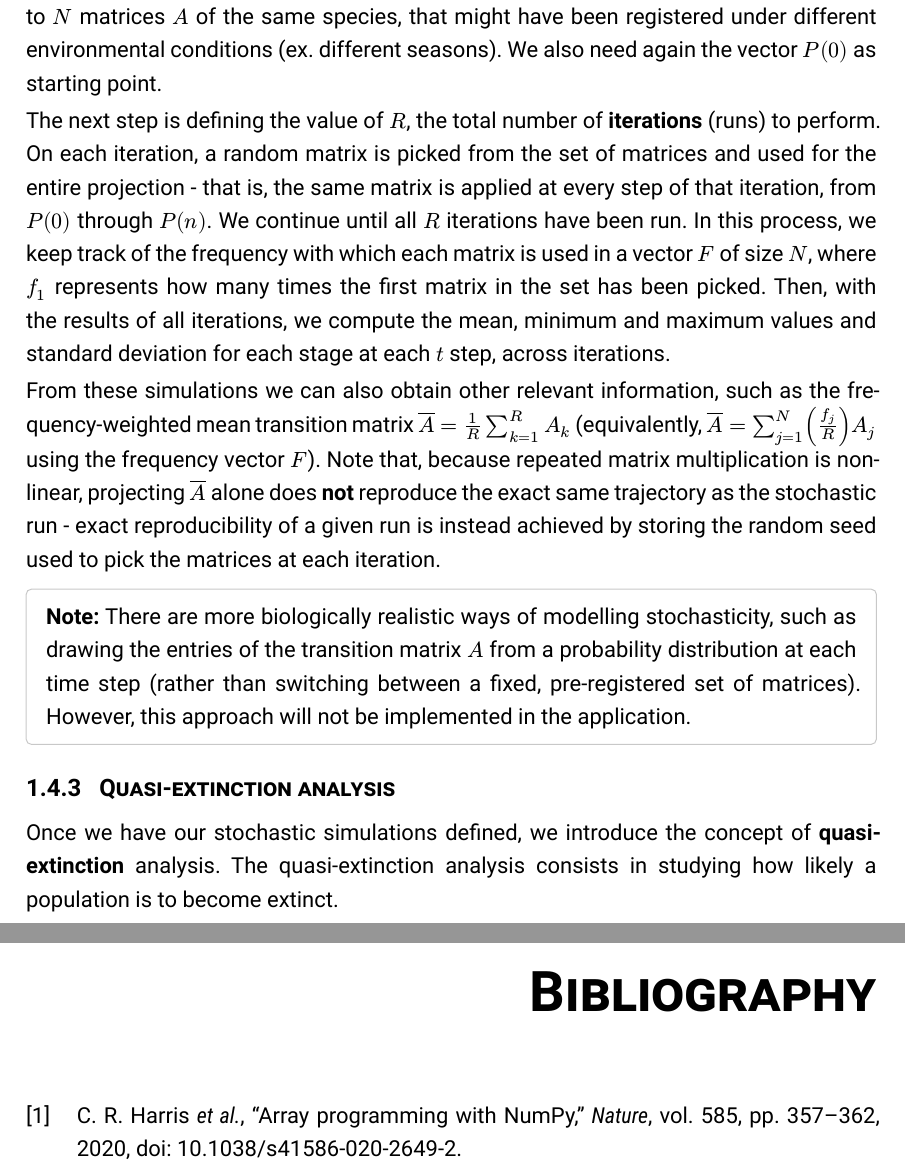
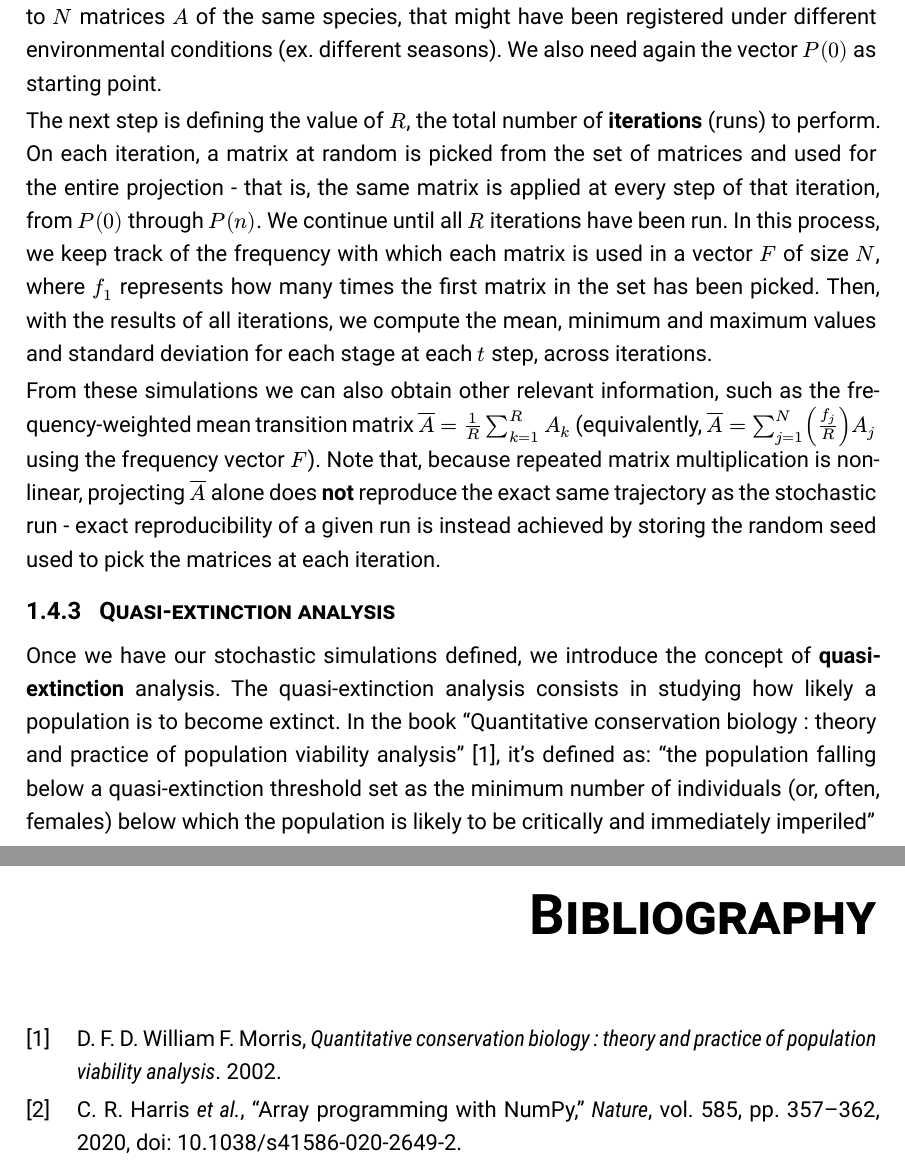
Before and after one commit to orvizz/population-growth-simulator, a Typst document (tfg-doc/main.typ, which reads tfg-doc/chapters/01_description/index.typ, tfg-doc/sources.bib): two parts of pages 17 and 134 of 135, joined at a grey line, cut so that both start at the same text. Compiled offline with Typst 0.15.

Commit message:
Documentation adjustments

```diff
--- a/tfg-doc/chapters/01_description/index.typ
+++ b/tfg-doc/chapters/01_description/index.typ
@@ -85,18 +85,18 @@ The next step is defining the value of $R$, the total number of *iterations* (ru
 
 From these simulations we can also obtain other relevant information, such as the frequency-weighted mean transition matrix $overline(A) = 1/R sum_(k=1)^R A_k$ (equivalently, $overline(A) = sum_(j=1)^N (f_j / R) A_j$ using the frequency vector $F$). Note that, because repeated matrix multiplication is non-linear, projecting $overline(A)$ alone does *not* reproduce the exact same trajectory as the stochastic run - exact reproducibility of a given run is instead achieved by storing the random seed used to pick the matrices at each iteration.
 
-#block(
-  stroke: 0.5pt + luma(200), radius: 3pt, inset: 10pt, width: 100%,
-)[
-  *Note:* There are more biologically realistic ways of modelling stochasticity, such
-  as drawing the entries of the transition matrix $A$ from a probability distribution
-  at each time step (rather than switching between a fixed, pre-registered set of
-  matrices). However, this approach will not be implemented in the application.
-]
+// #block(
+//   stroke: 0.5pt + luma(200), radius: 3pt, inset: 10pt, width: 100%,
+// )[
+//   *Note:* There are more biologically realistic ways of modelling stochasticity, such
+//   as drawing the entries of the transition matrix $A$ from a probability distribution
+//   at each time step (rather than switching between a fixed, pre-registered set of
+//   matrices). However, this approach will not be implemented in the application.
+// ]
 
 === Quasi-extinction analysis
 
-Once we have our stochastic simulations defined, we introduce the concept of *quasi-extinction* analysis. The quasi-extinction analysis consists in studying how likely a population is to become extinct.
+Once we have our stochastic simulations defined, we introduce the concept of *quasi-extinction* analysis. The quasi-extinction analysis consists in studying how likely a population is to become extinct. In the book "Quantitative conservation biology : theory and practice of population viability analysis" @quantitative-conservation-biology, it's defined as: "the population falling below a quasi-extinction threshold set as the minimum number of individuals (or, often, females) below which the population is likely to be critically and immediately imperiled"
 
 To perform a *quasi-extinction analysis*, we need the same things as for a stochastic simulation (there's no point in performing an analysis of this nature over a single deterministic projection, as we would always obtain either a 100% or a 0% probability). Then, we define a threshold vector of size $M$, with one entry per population stage. This vector tells us the minimum amount of individuals in that specific stage required to consider the species *quasi-extinct*. This means that, if in a projection the amount of individuals in a specific stage goes below that threshold at any step, we consider that iteration to have hit quasi-extinction.
 
--- a/tfg-doc/sources.bib
+++ b/tfg-doc/sources.bib
@@ -220,3 +220,5 @@
   number      = {7519},
   url         = {https://www.rfc-editor.org/rfc/rfc7519}
 }
+
+@book{quantitative-conservation-biology,
@@ -222,0 +228,3 @@
+  title = {Quantitative conservation biology : theory and practice of population viability analysis},
+  year = {2002}
+}
```
Also changed, not shown: tfg-doc/chapters/01_description/index.typ (4 more changed lines), tfg-doc/sources.bib (3 more changed lines).
